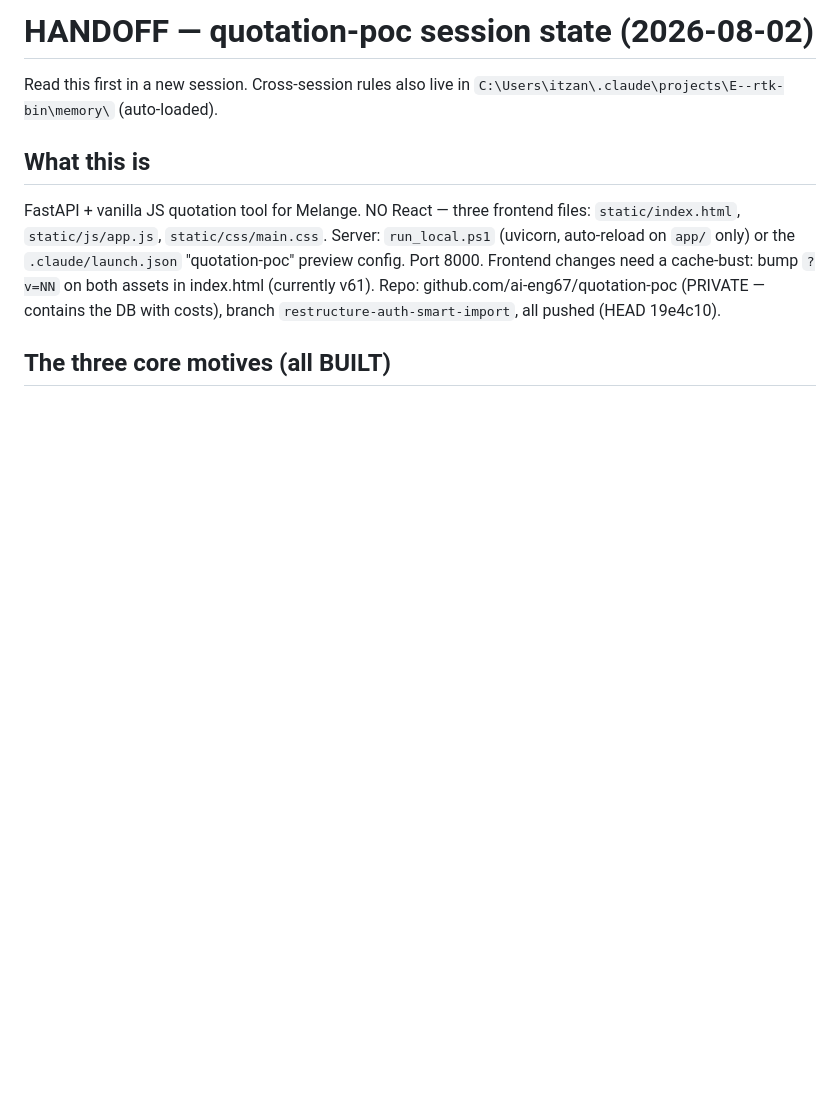
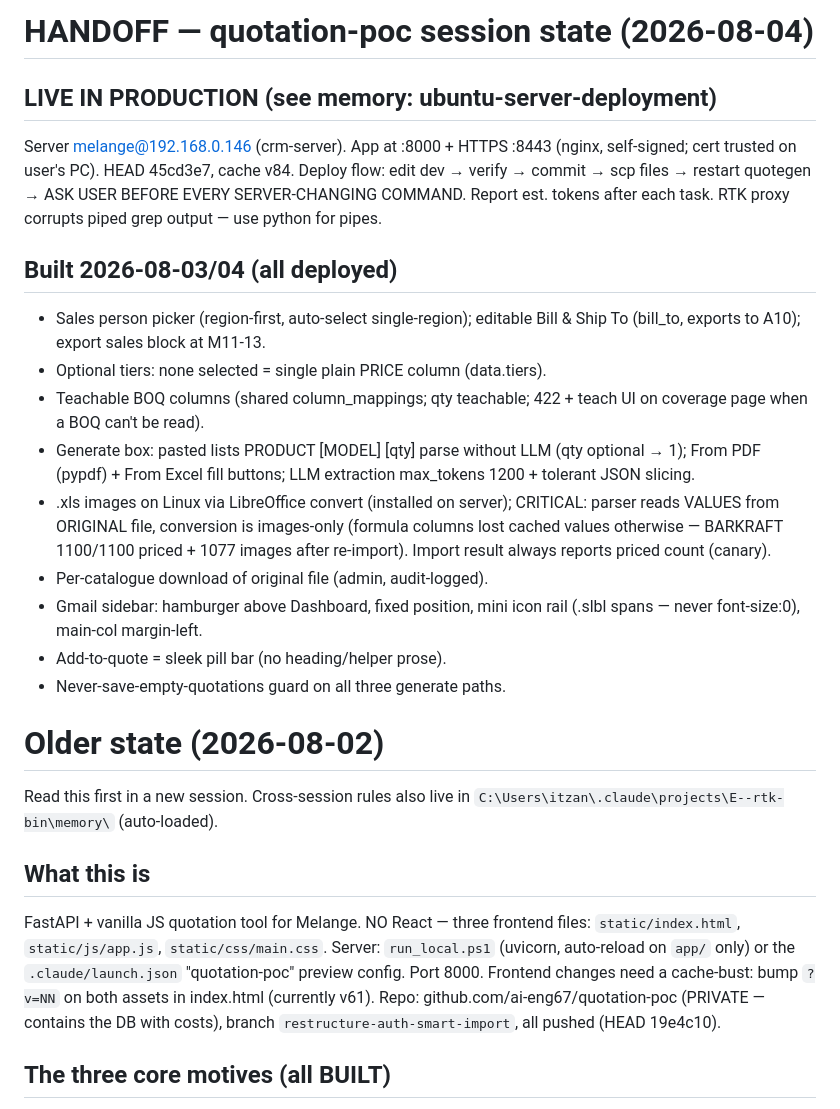
Before and after one commit to himanshukumarlenka00-a11y/quotation-poc, a Markdown page: HANDOFF.md, the part around the change. Rendered like a GitHub page; blank space fills up the shorter version.

Commit message:
HANDOFF: 2026-08-04 session state
Co-Authored-By: Claude Fable 5 <noreply@anthropic.com>

```diff
--- a/HANDOFF.md
+++ b/HANDOFF.md
@@ -1,4 +1,33 @@
-# HANDOFF — quotation-poc session state (2026-08-02)
+# HANDOFF — quotation-poc session state (2026-08-04)
+
+## LIVE IN PRODUCTION (see memory: ubuntu-server-deployment)
+Server melange@192.168.0.146 (crm-server). App at :8000 + HTTPS :8443
+(nginx, self-signed; cert trusted on user's PC). HEAD 45cd3e7, cache v84.
+Deploy flow: edit dev → verify → commit → scp files → restart quotegen →
+ASK USER BEFORE EVERY SERVER-CHANGING COMMAND. Report est. tokens after
+each task. RTK proxy corrupts piped grep output — use python for pipes.
+
+## Built 2026-08-03/04 (all deployed)
+- Sales person picker (region-first, auto-select single-region); editable
+  Bill & Ship To (bill_to, exports to A10); export sales block at M11-13.
+- Optional tiers: none selected = single plain PRICE column (data.tiers).
+- Teachable BOQ columns (shared column_mappings; qty teachable; 422 +
+  teach UI on coverage page when a BOQ can't be read).
+- Generate box: pasted lists PRODUCT [MODEL] [qty] parse without LLM
+  (qty optional → 1); From PDF (pypdf) + From Excel fill buttons;
+  LLM extraction max_tokens 1200 + tolerant JSON slicing.
+- .xls images on Linux via LibreOffice convert (installed on server);
+  CRITICAL: parser reads VALUES from ORIGINAL file, conversion is
+  images-only (formula columns lost cached values otherwise — BARKRAFT
+  1100/1100 priced + 1077 images after re-import). Import result always
+  reports priced count (canary).
+- Per-catalogue download of original file (admin, audit-logged).
+- Gmail sidebar: hamburger above Dashboard, fixed position, mini icon
+  rail (.slbl spans — never font-size:0), main-col margin-left.
+- Add-to-quote = sleek pill bar (no heading/helper prose).
+- Never-save-empty-quotations guard on all three generate paths.
+
+# Older state (2026-08-02)
 
 Read this first in a new session. Cross-session rules also live in
 `C:\Users\itzan\.claude\projects\E--rtk-bin\memory\` (auto-loaded).
```
